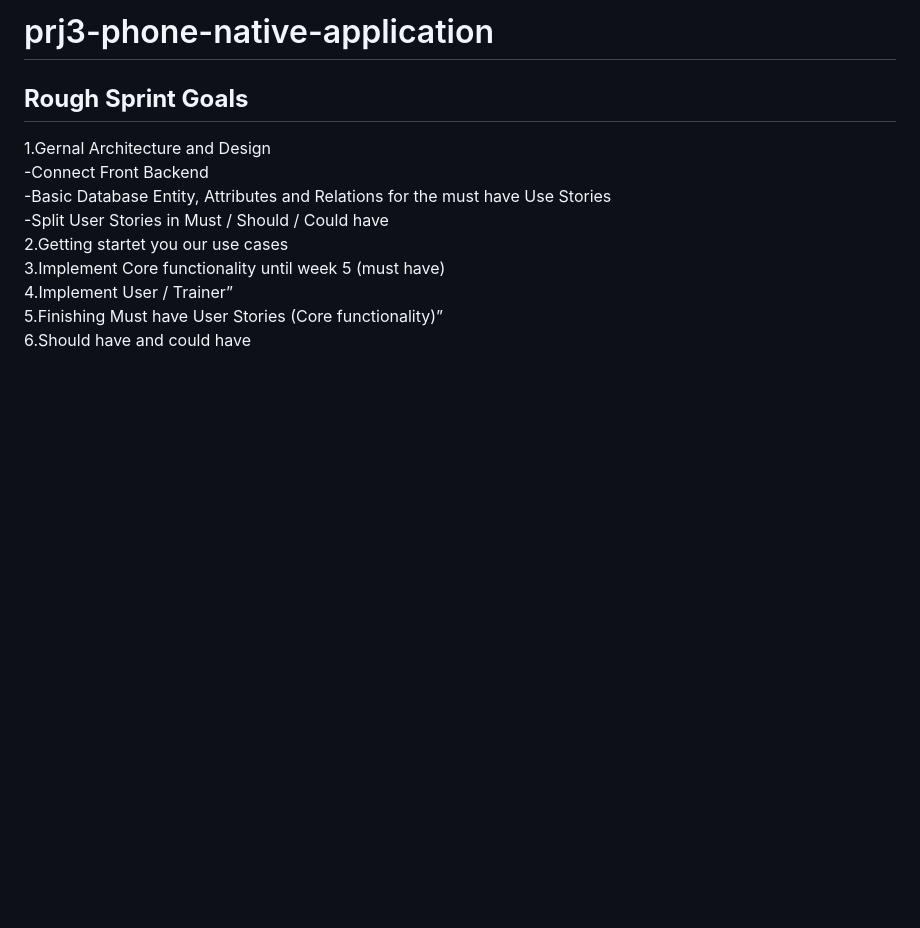
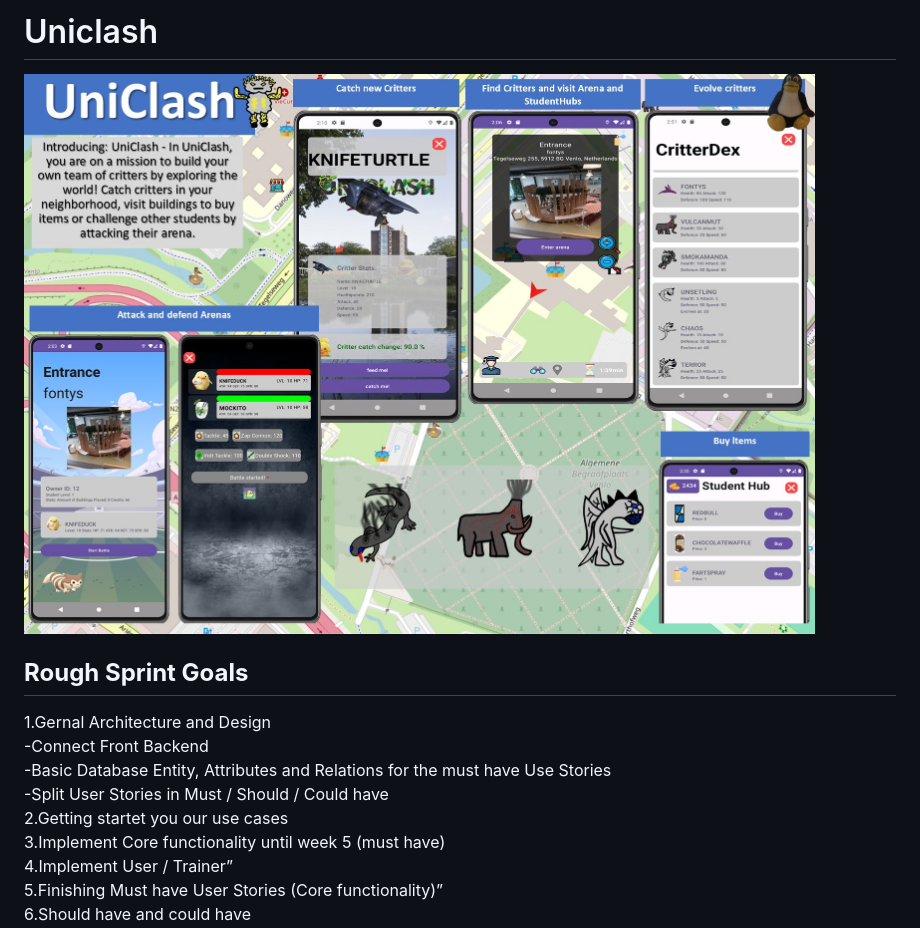
Before and after one commit to Feuren1/UniClash, a Markdown page: README.md, the part around the change. GitHub-like rendering; pictures changed too: TheGame.JPG (added); blank space fills up the shorter version.

```diff
--- a/README.md
+++ b/README.md
@@ -1,4 +1,5 @@
-# prj3-phone-native-application
+# Uniclash
+![The Game](/TheGame.JPG)
 
 ## **Rough Sprint Goals**
 1.Gernal Architecture and Design <br>
```
Also changed, not shown: 2 other files.
